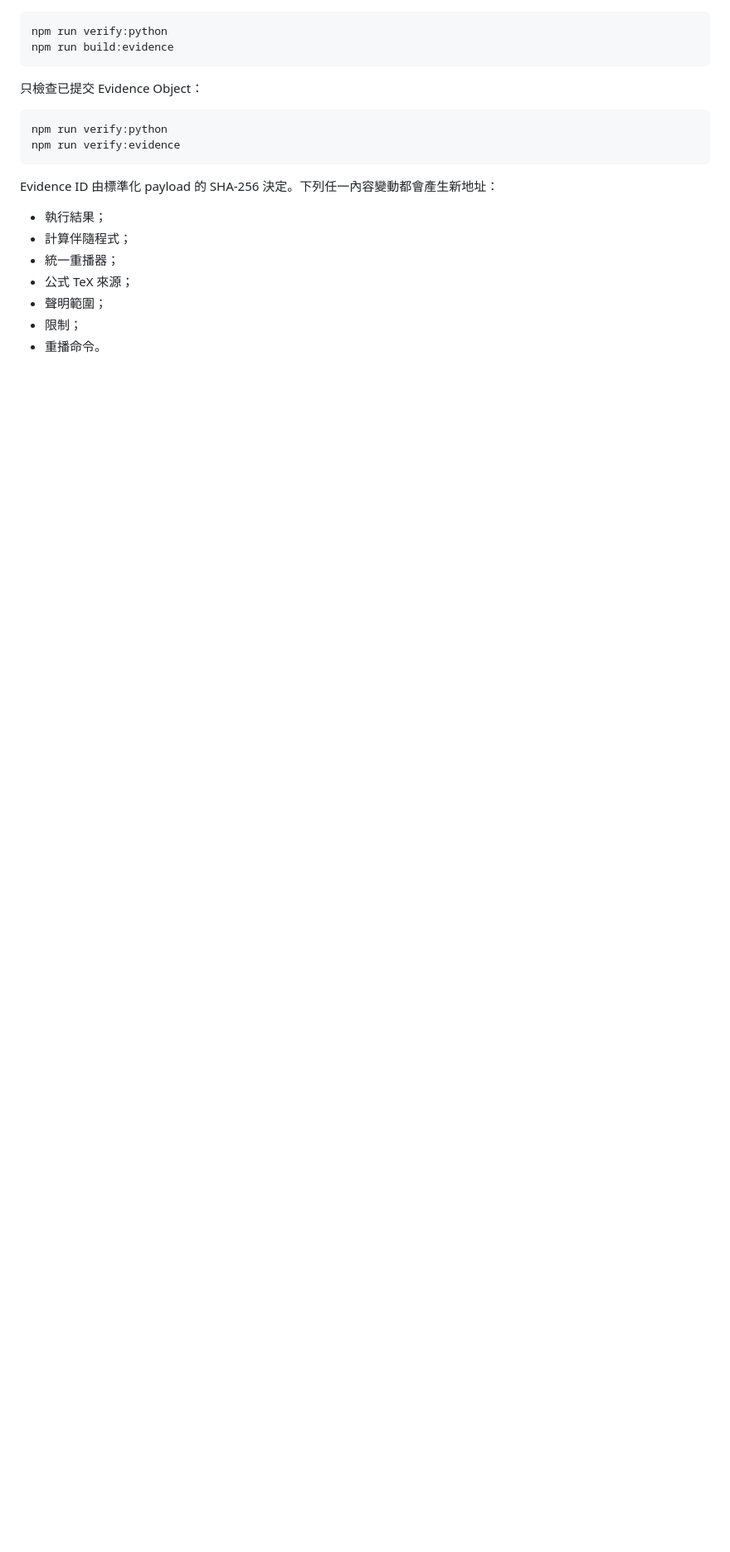
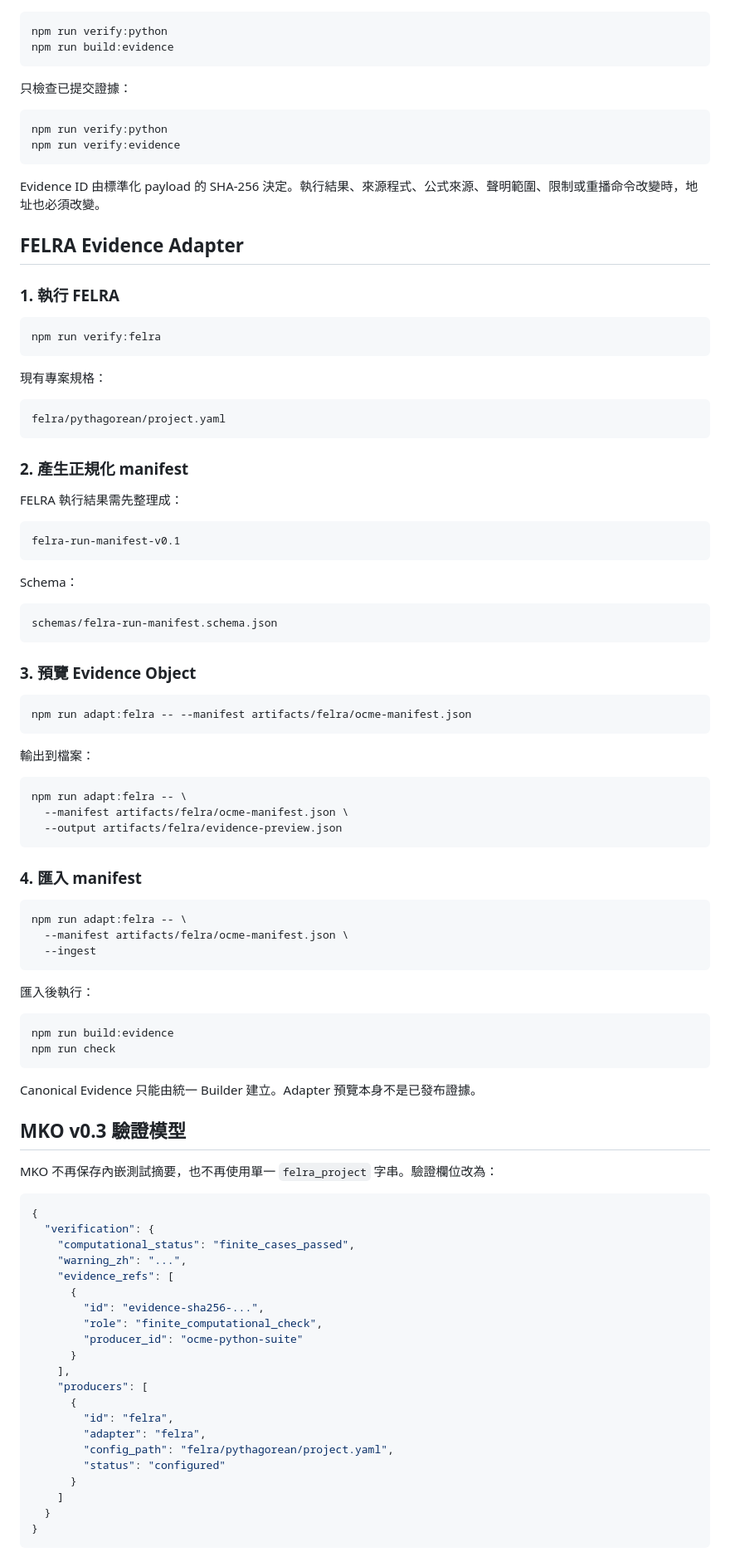
Before and after one commit to kakon77777-commits/open-chinese-math-encyclopedia, a Markdown page: README.md, the part around one of its changes. Shown at 83% size. GitHub-like rendering; blank space fills up the shorter version.

Commit message:
docs: document OCME v0.5 evidence refs and FELRA workflow

````diff
--- a/README.md
+++ b/README.md
@@ -94,19 +80,99 @@ npm run verify:python
 npm run build:evidence
 ```
 
-只檢查已提交 Evidence Object：
+只檢查已提交證據：
 
 ```bash
 npm run verify:python
 npm run verify:evidence
 ```
 
-Evidence ID 由標準化 payload 的 SHA-256 決定。下列任一內容變動都會產生新地址：
+Evidence ID 由標準化 payload 的 SHA-256 決定。執行結果、來源程式、公式來源、聲明範圍、限制或重播命令改變時，地址也必須改變。
 
-- 執行結果；
-- 計算伴隨程式；
-- 統一重播器；
-- 公式 TeX 來源；
-- 聲明範圍；
-- 限制；
-- 重播命令。
+## FELRA Evidence Adapter
+
+### 1. 執行 FELRA
+
+```bash
+npm run verify:felra
+```
+
+現有專案規格：
+
+```text
+felra/pythagorean/project.yaml
+```
+
+### 2. 產生正規化 manifest
+
+FELRA 執行結果需先整理成：
+
+```text
+felra-run-manifest-v0.1
+```
+
+Schema：
+
+```text
+schemas/felra-run-manifest.schema.json
+```
+
+### 3. 預覽 Evidence Object
+
+```bash
+npm run adapt:felra -- --manifest artifacts/felra/ocme-manifest.json
+```
+
+輸出到檔案：
+
+```bash
+npm run adapt:felra -- \
+  --manifest artifacts/felra/ocme-manifest.json \
+  --output artifacts/felra/evidence-preview.json
+```
+
+### 4. 匯入 manifest
+
+```bash
+npm run adapt:felra -- \
+  --manifest artifacts/felra/ocme-manifest.json \
+  --ingest
+```
+
+匯入後執行：
+
+```bash
+npm run build:evidence
+npm run check
+```
+
+Canonical Evidence 只能由統一 Builder 建立。Adapter 預覽本身不是已發布證據。
+
+## MKO v0.3 驗證模型
+
+MKO 不再保存內嵌測試摘要，也不再使用單一 `felra_project` 字串。驗證欄位改為：
+
+```json
+{
+  "verification": {
+    "computational_status": "finite_cases_passed",
+    "warning_zh": "...",
+    "evidence_refs": [
+      {
+        "id": "evidence-sha256-...",
+        "role": "finite_computational_check",
+        "producer_id": "ocme-python-suite"
+      }
+    ],
+    "producers": [
+      {
+        "id": "felra",
+        "adapter": "felra",
+        "config_path": "felra/pythagorean/project.yaml",
+        "status": "configured"
+      }
+    ]
+  }
+}
+```
+
````
Also changed, not shown: other parts of README.md (+52 -86 lines).
